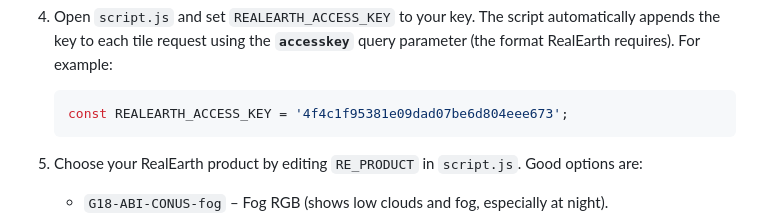
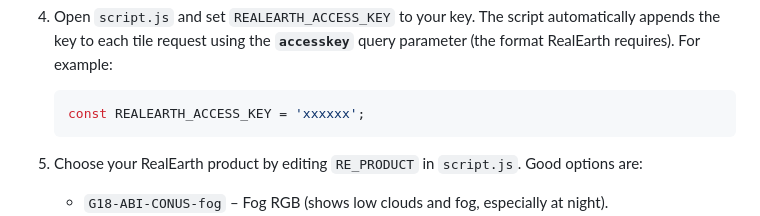
Before and after one commit to glaziermag/fog-watch, a Markdown page: README.md, the part around the change. Rendered like a GitHub page.

````diff
--- a/README.md
+++ b/README.md
@@ -52,7 +52,7 @@ your access key to each tile request:
    query parameter (the format RealEarth requires).  For example:
 
    ```js
-   const REALEARTH_ACCESS_KEY = '4f4c1f95381e09dad07be6d804eee673';
+   const REALEARTH_ACCESS_KEY = 'xxxxxx';
    ```
 
 5. Choose your RealEarth product by editing `RE_PRODUCT` in `script.js`.  Good options are:
````
